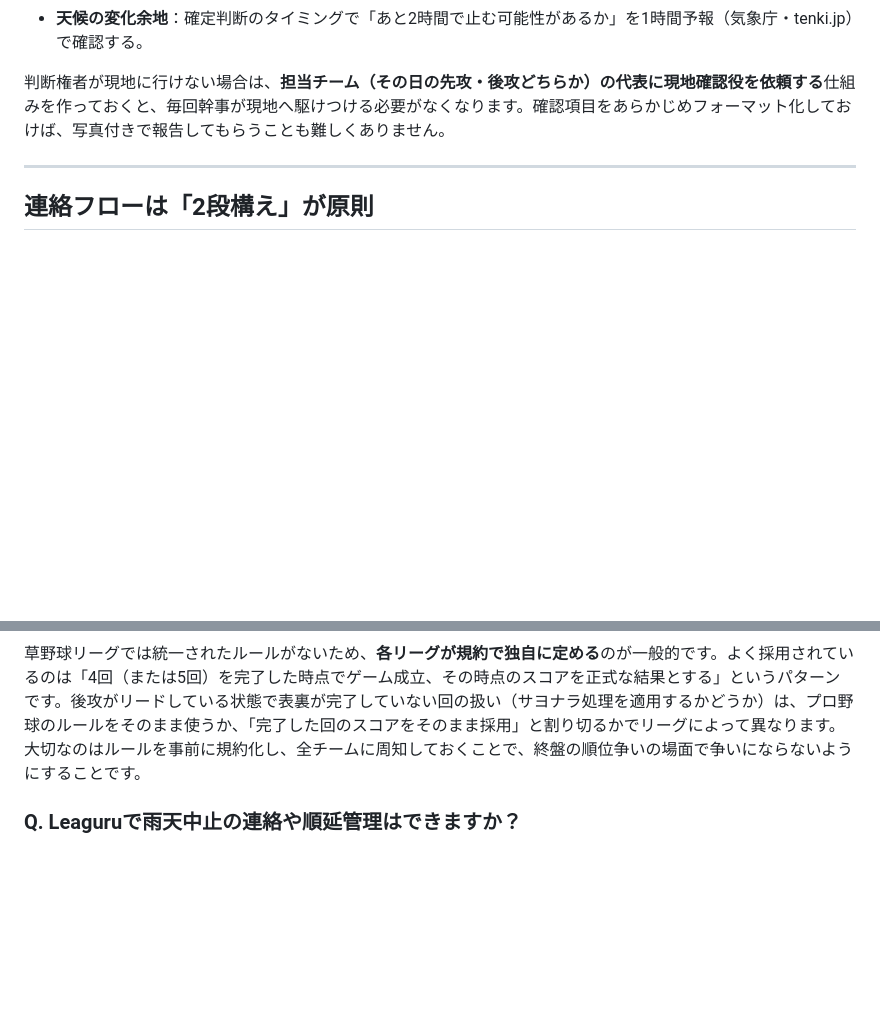
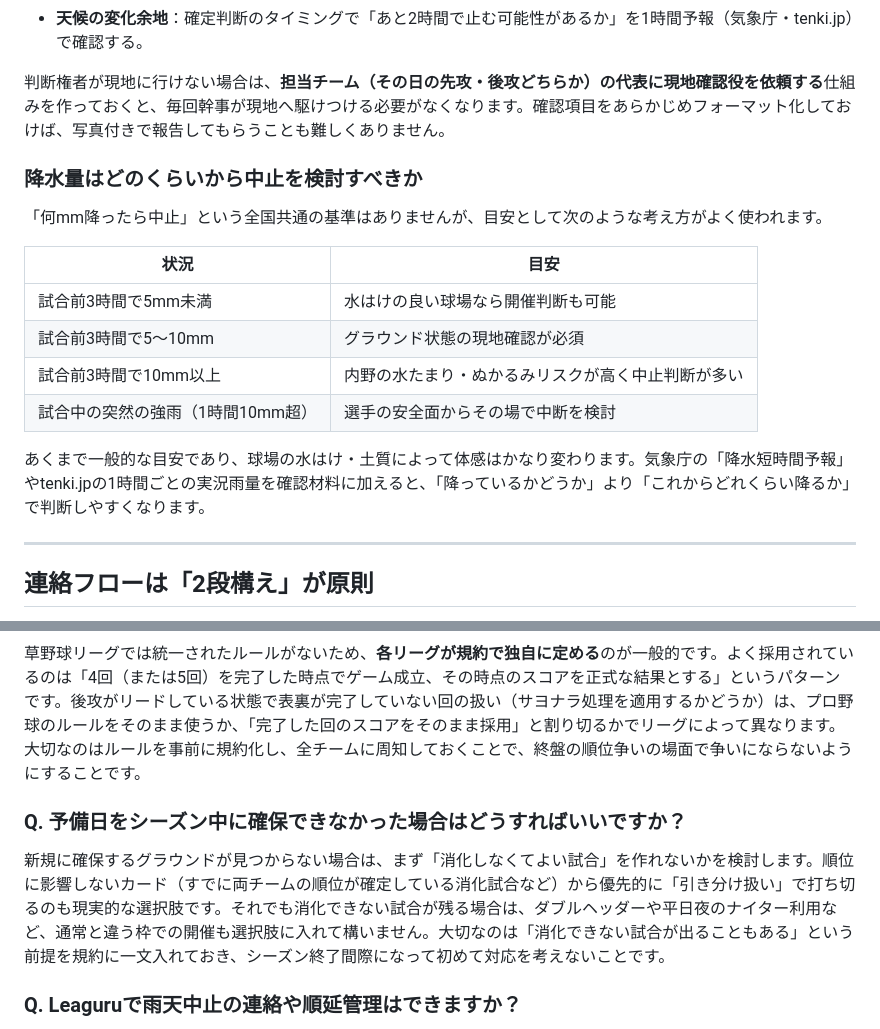
Before and after one commit to yohsuke1977/leaguru, a Markdown page: content/blog/rain-cancellation-decision-flow.md, 2 parts joined by grey strips. GitHub-like rendering; blank space fills up the shorter version.

Commit message:
seo: rain-cancellation-decision-flowを加筆（降水量の目安表と予備日不足時の対応FAQを追加）
Co-Authored-By: Claude <noreply@anthropic.com>

```diff
--- a/content/blog/rain-cancellation-decision-flow.md
+++ b/content/blog/rain-cancellation-decision-flow.md
@@ -60,6 +60,19 @@ tags: [雨天中止, 順延, 日程管理, リーグ運営]
 - **天候の変化余地**：確定判断のタイミングで「あと2時間で止む可能性があるか」を1時間予報（気象庁・tenki.jp）で確認する。
 
 判断権者が現地に行けない場合は、**担当チーム（その日の先攻・後攻どちらか）の代表に現地確認役を依頼する**仕組みを作っておくと、毎回幹事が現地へ駆けつける必要がなくなります。確認項目をあらかじめフォーマット化しておけば、写真付きで報告してもらうことも難しくありません。
+
+### 降水量はどのくらいから中止を検討すべきか
+
+「何mm降ったら中止」という全国共通の基準はありませんが、目安として次のような考え方がよく使われます。
+
+| 状況 | 目安 |
+|---|---|
+| 試合前3時間で5mm未満 | 水はけの良い球場なら開催判断も可能 |
+| 試合前3時間で5〜10mm | グラウンド状態の現地確認が必須 |
+| 試合前3時間で10mm以上 | 内野の水たまり・ぬかるみリスクが高く中止判断が多い |
+| 試合中の突然の強雨（1時間10mm超） | 選手の安全面からその場で中断を検討 |
+
+あくまで一般的な目安であり、球場の水はけ・土質によって体感はかなり変わります。気象庁の「降水短時間予報」やtenki.jpの1時間ごとの実況雨量を確認材料に加えると、「降っているかどうか」より「これからどれくらい降るか」で判断しやすくなります。
 
 ---
 
@@ -165,6 +178,10 @@ LINEグループの使い方については [草野球リーグの連絡をLINE
 
 草野球リーグでは統一されたルールがないため、**各リーグが規約で独自に定める**のが一般的です。よく採用されているのは「4回（または5回）を完了した時点でゲーム成立、その時点のスコアを正式な結果とする」というパターンです。後攻がリードしている状態で表裏が完了していない回の扱い（サヨナラ処理を適用するかどうか）は、プロ野球のルールをそのまま使うか、「完了した回のスコアをそのまま採用」と割り切るかでリーグによって異なります。大切なのはルールを事前に規約化し、全チームに周知しておくことで、終盤の順位争いの場面で争いにならないようにすることです。
 
+### Q. 予備日をシーズン中に確保できなかった場合はどうすればいいですか？
+
+新規に確保するグラウンドが見つからない場合は、まず「消化しなくてよい試合」を作れないかを検討します。順位に影響しないカード（すでに両チームの順位が確定している消化試合など）から優先的に「引き分け扱い」で打ち切るのも現実的な選択肢です。それでも消化できない試合が残る場合は、ダブルヘッダーや平日夜のナイター利用など、通常と違う枠での開催も選択肢に入れて構いません。大切なのは「消化できない試合が出ることもある」という前提を規約に一文入れておき、シーズン終了間際になって初めて対応を考えないことです。
+
 ### Q. Leaguruで雨天中止の連絡や順延管理はできますか？
 
 Leaguruでは試合日程の管理や結果登録が行えるため、順延した試合を新しい日付に差し替えたり、中止試合を記録として残したりする際に活用できます。連絡フロー自体はLINEなど各チームが使い慣れたツールと併用する形になりますが、「どの試合が消化済みでどの試合が未消化か」をリーグ全体で可視化しておくと、予備日の調整がスムーズになります。雨天中止が多いシーズンほど日程管理が煩雑になるので、表計算ソフトで追いきれなくなってきた段階で検討するのがちょうど良いタイミングだと思います。
```
